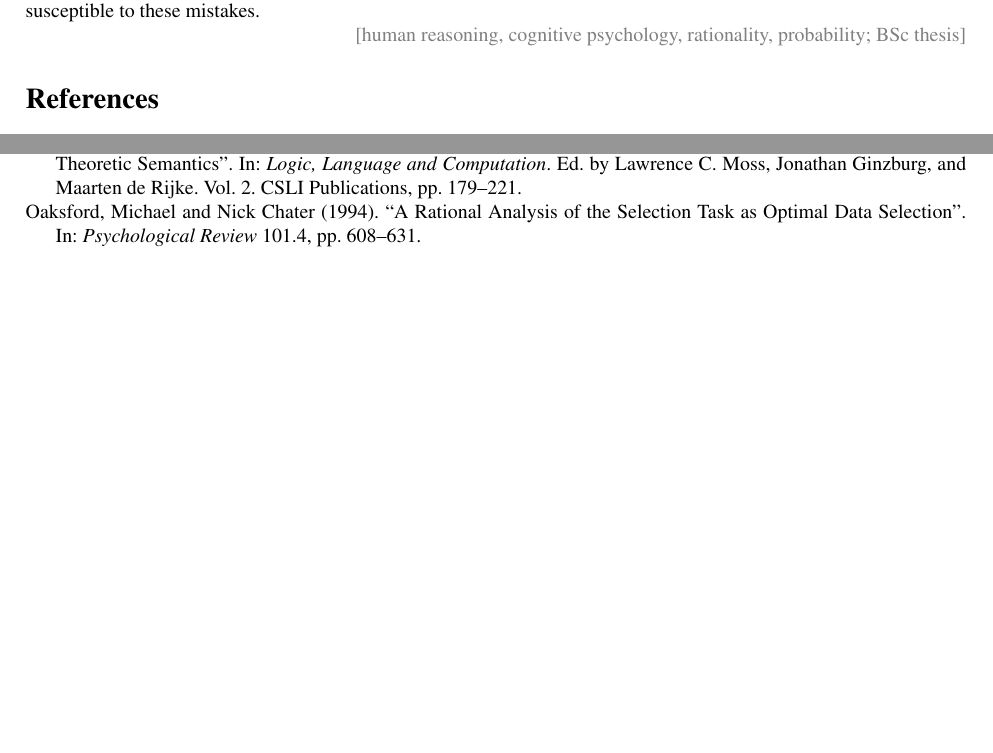
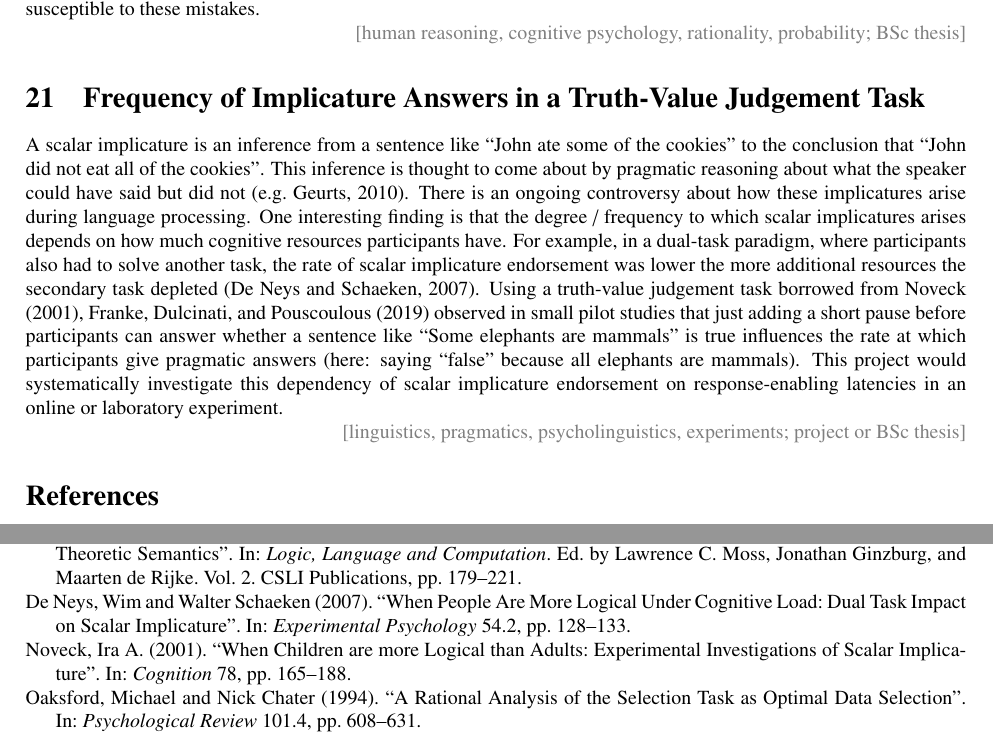
Before and after one commit to CogSciPrag/project_ideas, a LaTeX document (project_proposals.tex): two parts of pages 5 and 6 of 6 before the commit and two parts of pages 5 and 6 of 7 after it, joined at a grey line, cut so that both start at the same text, the shorter picture padded with empty space. The pictures show the PDF file project_proposals.pdf that the author committed with the source.

Commit message:
added project on response-latency effects in implicature endorsement

```diff
--- a/project_proposals.tex
+++ b/project_proposals.tex
@@ -243,6 +243,28 @@ susceptible to these mistakes.
 
 \scope{human reasoning, cognitive psychology, rationality, probability; BSc thesis}
 
+
+\section{Frequency of Implicature Answers in a Truth-Value Judgement Task}
+
+A scalar implicature is an inference from a sentence like ``John ate some of the cookies'' to
+the conclusion that ``John did not eat all of the cookies''. This inference is thought to come
+about by pragmatic reasoning about what the speaker could have said but did not
+\citep[e.g.][]{Geurts2010:Quantity-Implic}. There is an ongoing controversy about how these
+implicatures arise during language processing. One interesting finding is that the degree /
+frequency to which scalar implicatures arises depends on how much cognitive resources
+participants have. For example, in a dual-task paradigm, where participants also had to solve
+another task, the rate of scalar implicature endorsement was lower the more additional
+resources the secondary task depleted \citep{NeysDe-NeysSchaeken2007:When-People-Are}. Using a
+truth-value judgement task borrowed from \citet{Noveck2001:When-Children-a},
+\citet{FrankeDulcinati2019:Strategies-of-d} observed in small pilot studies that just adding a
+short pause before participants can answer whether a sentence like ``Some elephants are
+mammals'' is true influences the rate at which participants give pragmatic answers (here:
+saying ``false'' because all elephants are mammals). This project would systematically
+investigate this dependency of scalar implicature endorsement on response-enabling latencies in
+an online or laboratory experiment.
+
+\scope{linguistics, pragmatics, psycholinguistics, experiments; project or BSc thesis}
+
 \printbibliography[heading=bibintoc]
 
 \end{document}
```
Also changed, not shown: project_proposals.pdf.
